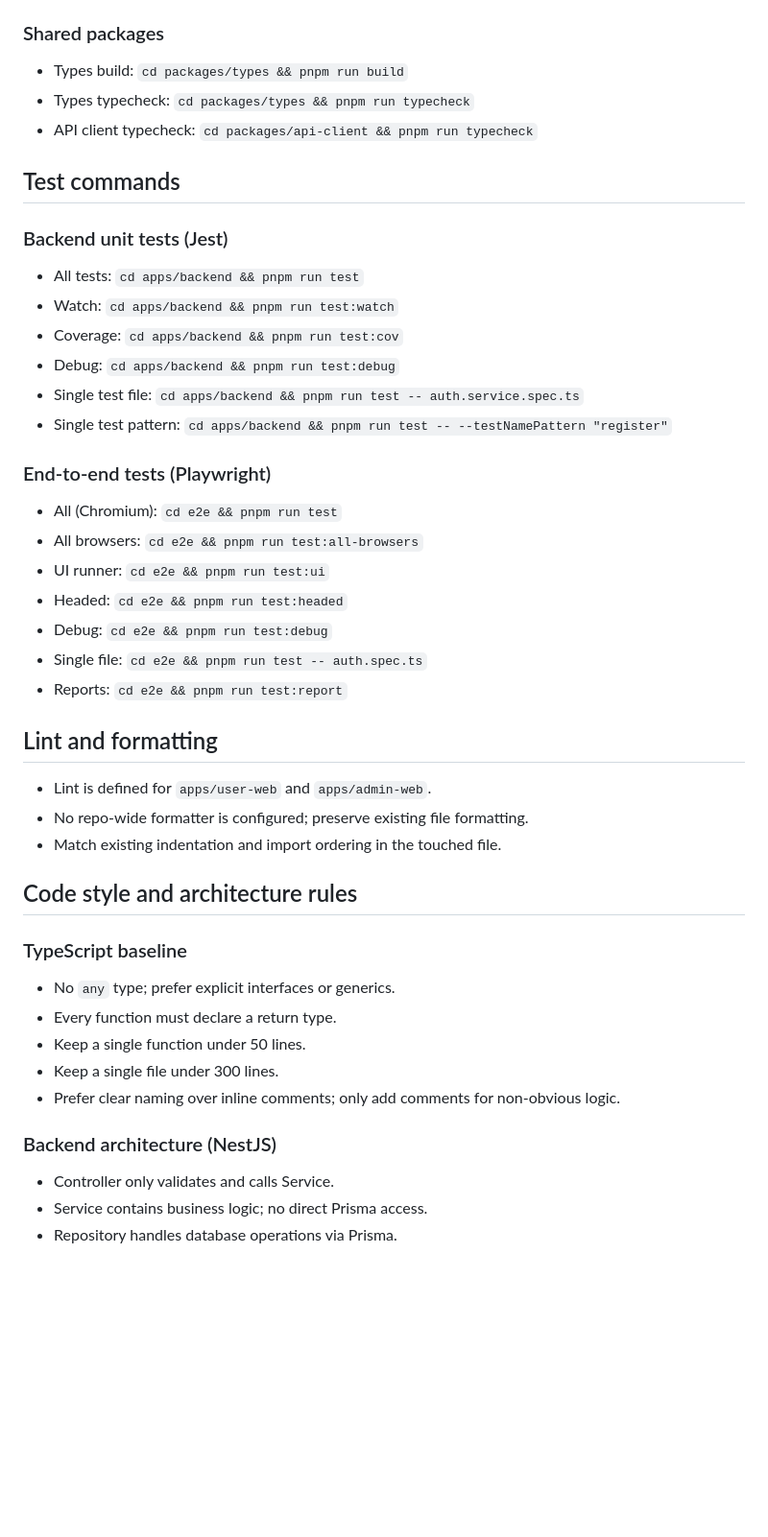
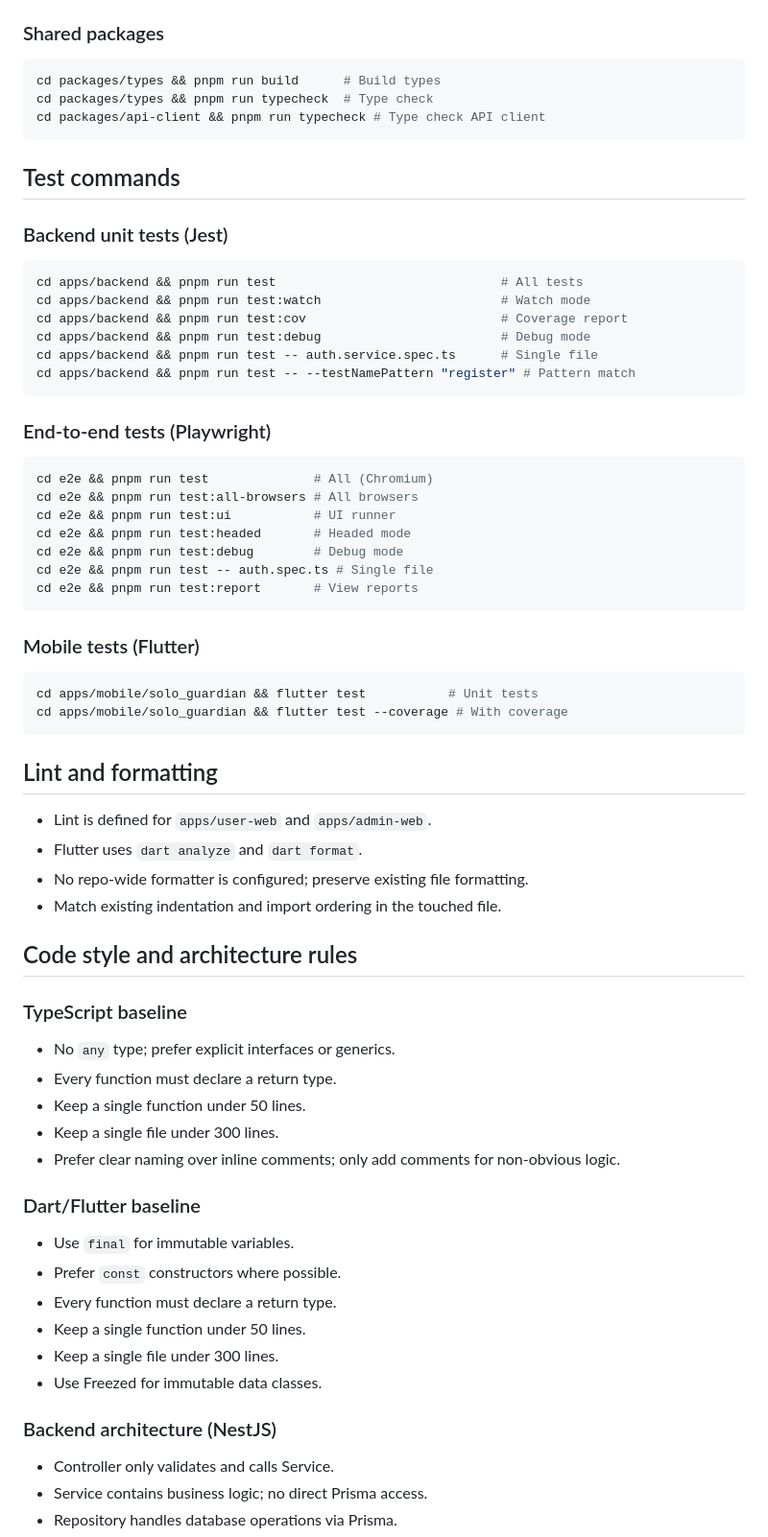
Before and after one commit to SteveLaiTVT/solo-guardian, a Markdown page: AGENTS.md, the part around one of its changes. Shown at 96% size. Rendered like a GitHub page; blank space fills up the shorter version.

````diff
--- a/AGENTS.md
+++ b/AGENTS.md
@@ -45,43 +84,72 @@ Run from repo root unless noted otherwise.
 
 ### Shared packages
-- Types build: `cd packages/types && pnpm run build`
-- Types typecheck: `cd packages/types && pnpm run typecheck`
-- API client typecheck: `cd packages/api-client && pnpm run typecheck`
+
+```bash
+cd packages/types && pnpm run build      # Build types
+cd packages/types && pnpm run typecheck  # Type check
+cd packages/api-client && pnpm run typecheck # Type check API client
+```
 
 ## Test commands
 
 ### Backend unit tests (Jest)
-- All tests: `cd apps/backend && pnpm run test`
-- Watch: `cd apps/backend && pnpm run test:watch`
-- Coverage: `cd apps/backend && pnpm run test:cov`
-- Debug: `cd apps/backend && pnpm run test:debug`
-- Single test file: `cd apps/backend && pnpm run test -- auth.service.spec.ts`
-- Single test pattern: `cd apps/backend && pnpm run test -- --testNamePattern "register"`
+
+```bash
+cd apps/backend && pnpm run test                              # All tests
+cd apps/backend && pnpm run test:watch                        # Watch mode
+cd apps/backend && pnpm run test:cov                          # Coverage report
+cd apps/backend && pnpm run test:debug                        # Debug mode
+cd apps/backend && pnpm run test -- auth.service.spec.ts      # Single file
+cd apps/backend && pnpm run test -- --testNamePattern "register" # Pattern match
+```
 
 ### End-to-end tests (Playwright)
-- All (Chromium): `cd e2e && pnpm run test`
-- All browsers: `cd e2e && pnpm run test:all-browsers`
-- UI runner: `cd e2e && pnpm run test:ui`
-- Headed: `cd e2e && pnpm run test:headed`
-- Debug: `cd e2e && pnpm run test:debug`
-- Single file: `cd e2e && pnpm run test -- auth.spec.ts`
-- Reports: `cd e2e && pnpm run test:report`
+
+```bash
+cd e2e && pnpm run test              # All (Chromium)
+cd e2e && pnpm run test:all-browsers # All browsers
+cd e2e && pnpm run test:ui           # UI runner
+cd e2e && pnpm run test:headed       # Headed mode
+cd e2e && pnpm run test:debug        # Debug mode
+cd e2e && pnpm run test -- auth.spec.ts # Single file
+cd e2e && pnpm run test:report       # View reports
+```
+
+### Mobile tests (Flutter)
+
+```bash
+cd apps/mobile/solo_guardian && flutter test           # Unit tests
+cd apps/mobile/solo_guardian && flutter test --coverage # With coverage
+```
 
 ## Lint and formatting
+
 - Lint is defined for `apps/user-web` and `apps/admin-web`.
+- Flutter uses `dart analyze` and `dart format`.
 - No repo-wide formatter is configured; preserve existing file formatting.
 - Match existing indentation and import ordering in the touched file.
 
 ## Code style and architecture rules
 
 ### TypeScript baseline
+
 - No `any` type; prefer explicit interfaces or generics.
 - Every function must declare a return type.
 - Keep a single function under 50 lines.
 - Keep a single file under 300 lines.
 - Prefer clear naming over inline comments; only add comments for non-obvious logic.
 
+### Dart/Flutter baseline
+
+- Use `final` for immutable variables.
+- Prefer `const` constructors where possible.
+- Every function must declare a return type.
+- Keep a single function under 50 lines.
+- Keep a single file under 300 lines.
+- Use Freezed for immutable data classes.
+
 ### Backend architecture (NestJS)
+
 - Controller only validates and calls Service.
 - Service contains business logic; no direct Prisma access.
 - Repository handles database operations via Prisma.
````
Also changed, not shown: other parts of AGENTS.md (+127 -17 lines).
